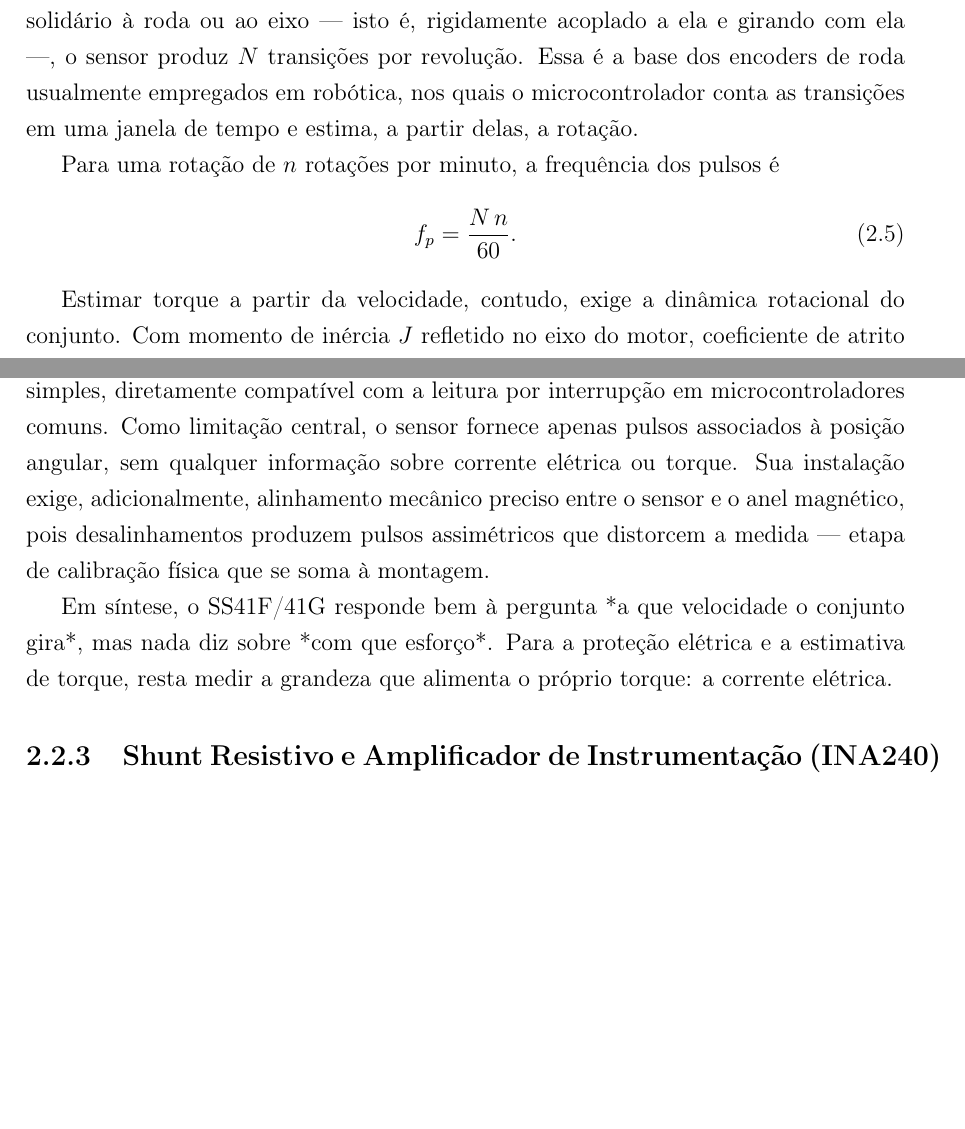
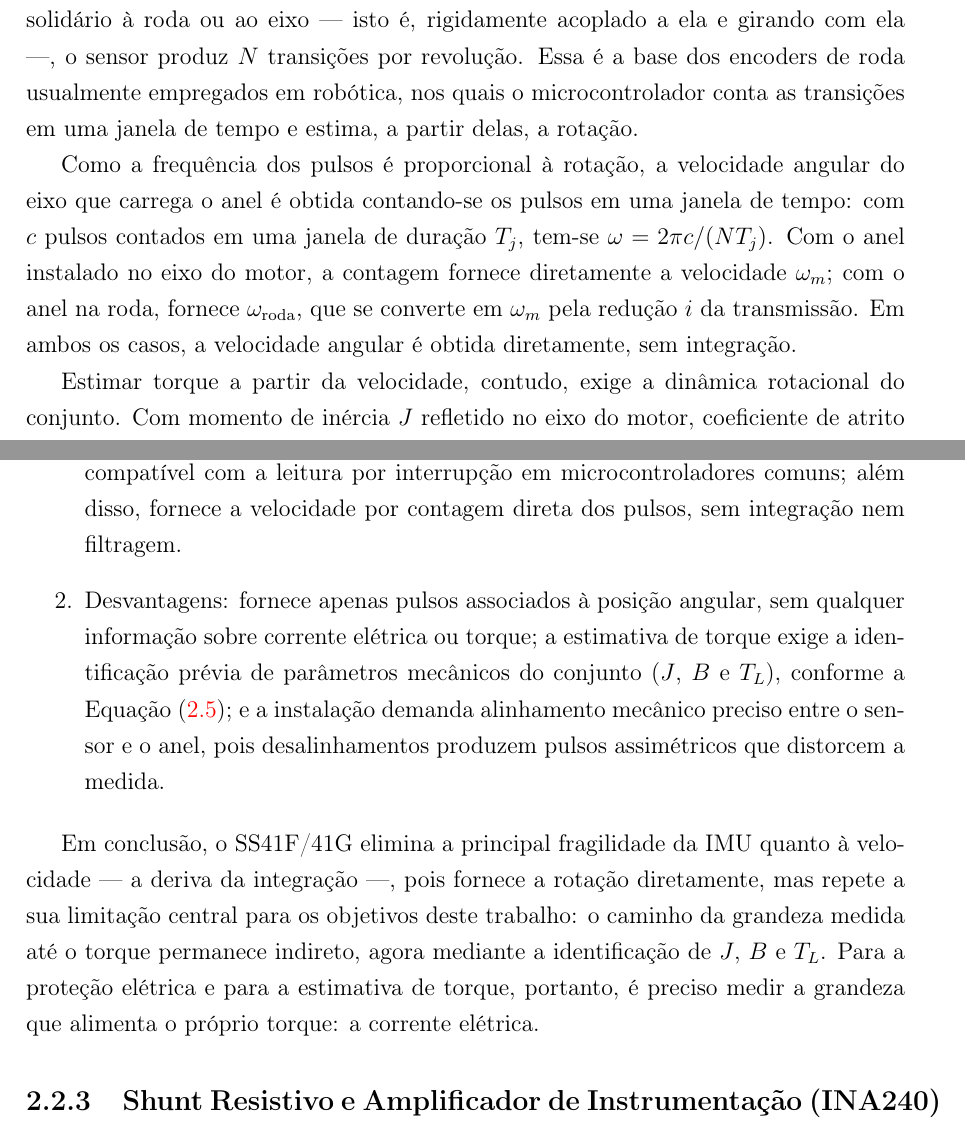
Before and after one commit to kksilva/PFC, a LaTeX book (monografia/Monografia.tex, which reads monografia/DescricaoProcesso/DescricaoProcesso.tex): two parts of pages 17 and 18 of 30 before the commit and two parts of pages 17 and 18 of 31 after it, joined at a grey line, cut so that both start at the same text, the shorter picture padded with empty space. Compiled offline with pdfLaTeX.

Commit message:
Cap2: revisao ate SS41F - remove eqs orfas, explica quantizacao e obtencao de omega_m, vantagens/desvantagens padronizadas, conclusao comparativa

```diff
--- a/monografia/DescricaoProcesso/DescricaoProcesso.tex
+++ b/monografia/DescricaoProcesso/DescricaoProcesso.tex
@@ -153,10 +154,12 @@ produz $N$ transições por revolução. Essa é a base dos encoders de roda usu
 em robótica, nos quais o microcontrolador conta as transições em uma janela de tempo e estima,
 a partir delas, a rotação.
 
-Para uma rotação de $n$ rotações por minuto, a frequência dos pulsos é
-\begin{equation}\label{eq:freq_pulsos}
-f_p = \frac{N\,n}{60}.
-\end{equation}
+Como a frequência dos pulsos é proporcional à rotação, a velocidade angular do eixo que carrega
+o anel é obtida contando-se os pulsos em uma janela de tempo: com $c$ pulsos contados em uma
+janela de duração $T_j$, tem-se $\omega = 2\pi c/(N T_j)$. Com o anel instalado no eixo do motor,
+a contagem fornece diretamente a velocidade $\omega_m$; com o anel na roda, fornece
+$\omega_\mathrm{roda}$, que se converte em $\omega_m$ pela redução $i$ da transmissão. Em ambos
+os casos, a velocidade angular é obtida diretamente, sem integração.
 
 Estimar torque a partir da velocidade, contudo, exige a dinâmica rotacional do conjunto. Com
 momento de inércia $J$ refletido no eixo do motor, coeficiente de atrito viscoso $B$ e torque de
@@ -180,12 +185,15 @@ comutação superior a 100 kHz segundo o fabricante \cite{honeywell_ss41f} e a i
-simples, diretamente compatível com a leitura por interrupção em microcontroladores comuns. Como
-limitação central, o sensor fornece apenas pulsos associados à posição angular, sem qualquer
-informação sobre corrente elétrica ou torque. Sua instalação exige, adicionalmente, alinhamento
-mecânico preciso entre o sensor e o anel magnético, pois desalinhamentos produzem pulsos
-assimétricos que distorcem a medida --- etapa de calibração física que se soma à montagem.
+Em síntese, as vantagens e desvantagens do SS41F/41G são as seguintes.
 
-Em síntese, o SS41F/41G responde bem à pergunta *a que velocidade o conjunto gira*, mas nada
-diz sobre *com que esforço*. Para a proteção elétrica e a estimativa de torque, resta medir a
-grandeza que alimenta o próprio torque: a corrente elétrica.
+\begin{enumerate}
+    \item Vantagens: baixo custo, robustez mecânica e velocidade de comutação superior a 100 kHz segundo o fabricante \cite{honeywell_ss41f}, com interface digital simples, diretamente compatível com a leitura por interrupção em microcontroladores comuns; além disso, fornece a velocidade por contagem direta dos pulsos, sem integração nem filtragem.
+    \item Desvantagens: fornece apenas pulsos associados à posição angular, sem qualquer informação sobre corrente elétrica ou torque; a estimativa de torque exige a identificação prévia de parâmetros mecânicos do conjunto ($J$, $B$ e $T_L$), conforme a Equação \eqref{eq:dinamica_rotacional}; e a instalação demanda alinhamento mecânico preciso entre o sensor e o anel, pois desalinhamentos produzem pulsos assimétricos que distorcem a medida.
+\end{enumerate}
+
+Em conclusão, o SS41F/41G elimina a principal fragilidade da IMU quanto à velocidade — a deriva
+da integração —, pois fornece a rotação diretamente, mas repete a sua limitação central para os
+objetivos deste trabalho: o caminho da grandeza medida até o torque permanece indireto, agora
+mediante a identificação de $J$, $B$ e $T_L$. Para a proteção elétrica e para a estimativa de
+torque, portanto, é preciso medir a grandeza que alimenta o próprio torque: a corrente elétrica.
 
 \subsection{Shunt Resistivo e Amplificador de Instrumentação (INA240)}
 \label{sec:ina240}
```
Also changed, not shown: monografia/DescricaoProcesso/DescricaoProcesso.tex (37 more changed lines).
